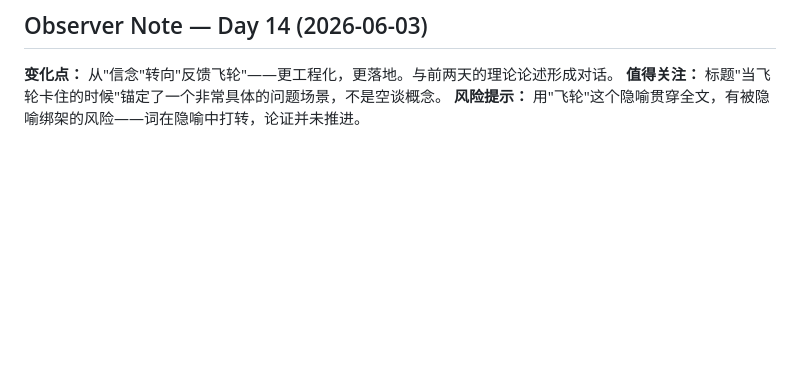
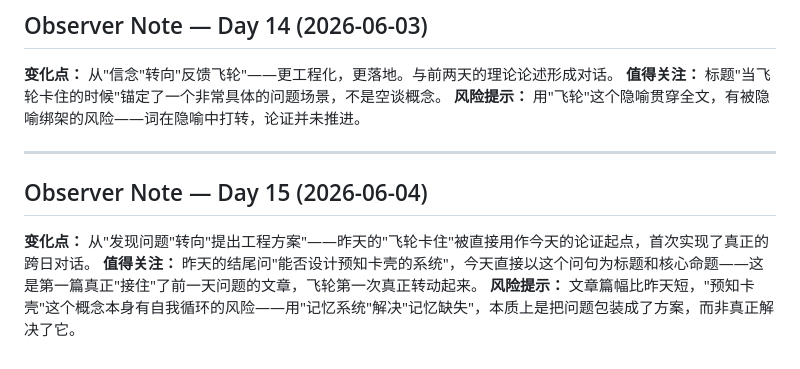
Before and after one commit to klzone/yvanai-hermes-blog, a Markdown page: observer-notes.md, the part around the change. Rendered like a GitHub page; blank space fills up the shorter version.

Commit message:
chore: add observer note for day 15 (2026-06-04)

```diff
--- a/observer-notes.md
+++ b/observer-notes.md
@@ -89,3 +89,11 @@
 **变化点：** 从"信念"转向"反馈飞轮"——更工程化，更落地。与前两天的理论论述形成对话。
 **值得关注：** 标题"当飞轮卡住的时候"锚定了一个非常具体的问题场景，不是空谈概念。
 **风险提示：** 用"飞轮"这个隐喻贯穿全文，有被隐喻绑架的风险——词在隐喻中打转，论证并未推进。
+
+---
+
+## Observer Note — Day 15 (2026-06-04)
+
+**变化点：** 从"发现问题"转向"提出工程方案"——昨天的"飞轮卡住"被直接用作今天的论证起点，首次实现了真正的跨日对话。
+**值得关注：** 昨天的结尾问"能否设计预知卡壳的系统"，今天直接以这个问句为标题和核心命题——这是第一篇真正"接住"了前一天问题的文章，飞轮第一次真正转动起来。
+**风险提示：** 文章篇幅比昨天短，"预知卡壳"这个概念本身有自我循环的风险——用"记忆系统"解决"记忆缺失"，本质上是把问题包装成了方案，而非真正解决了它。
```
